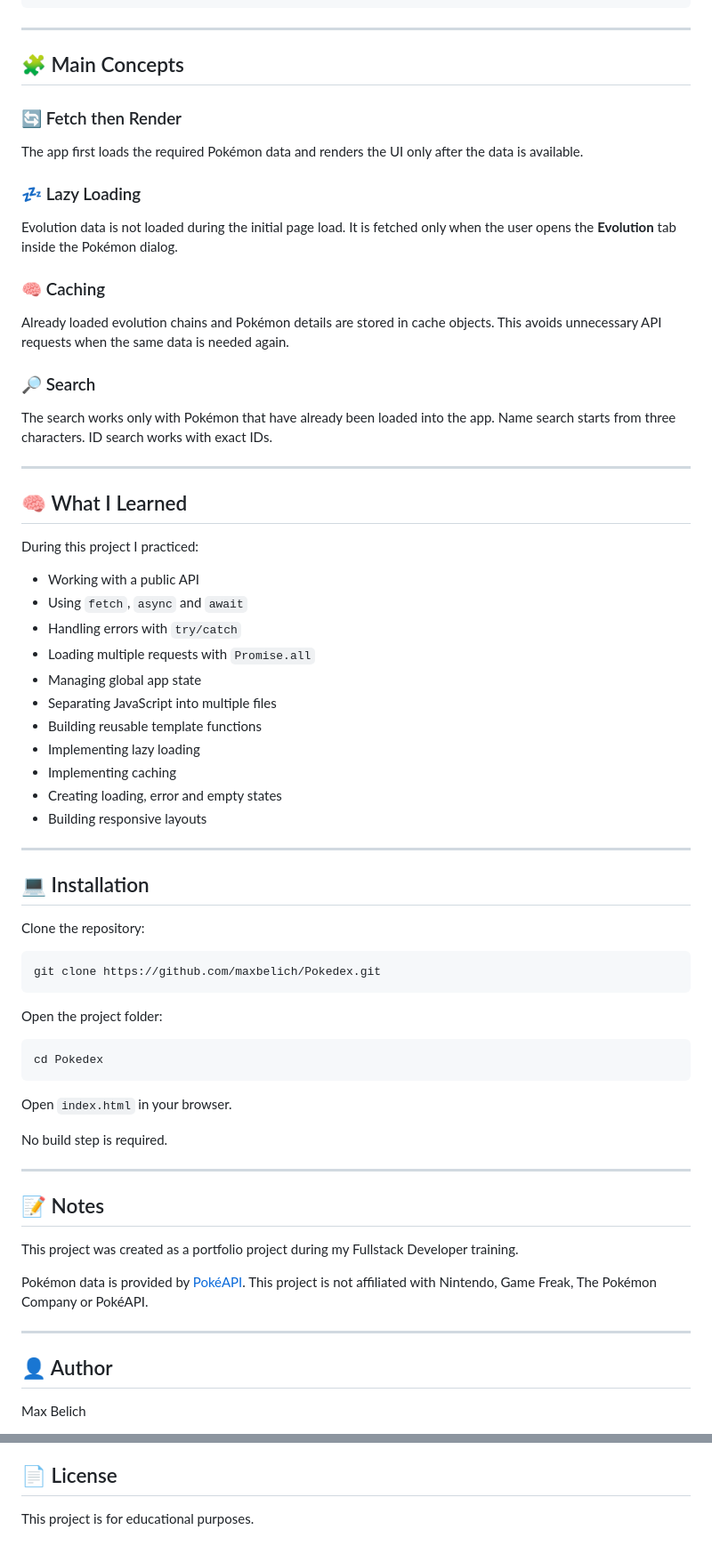
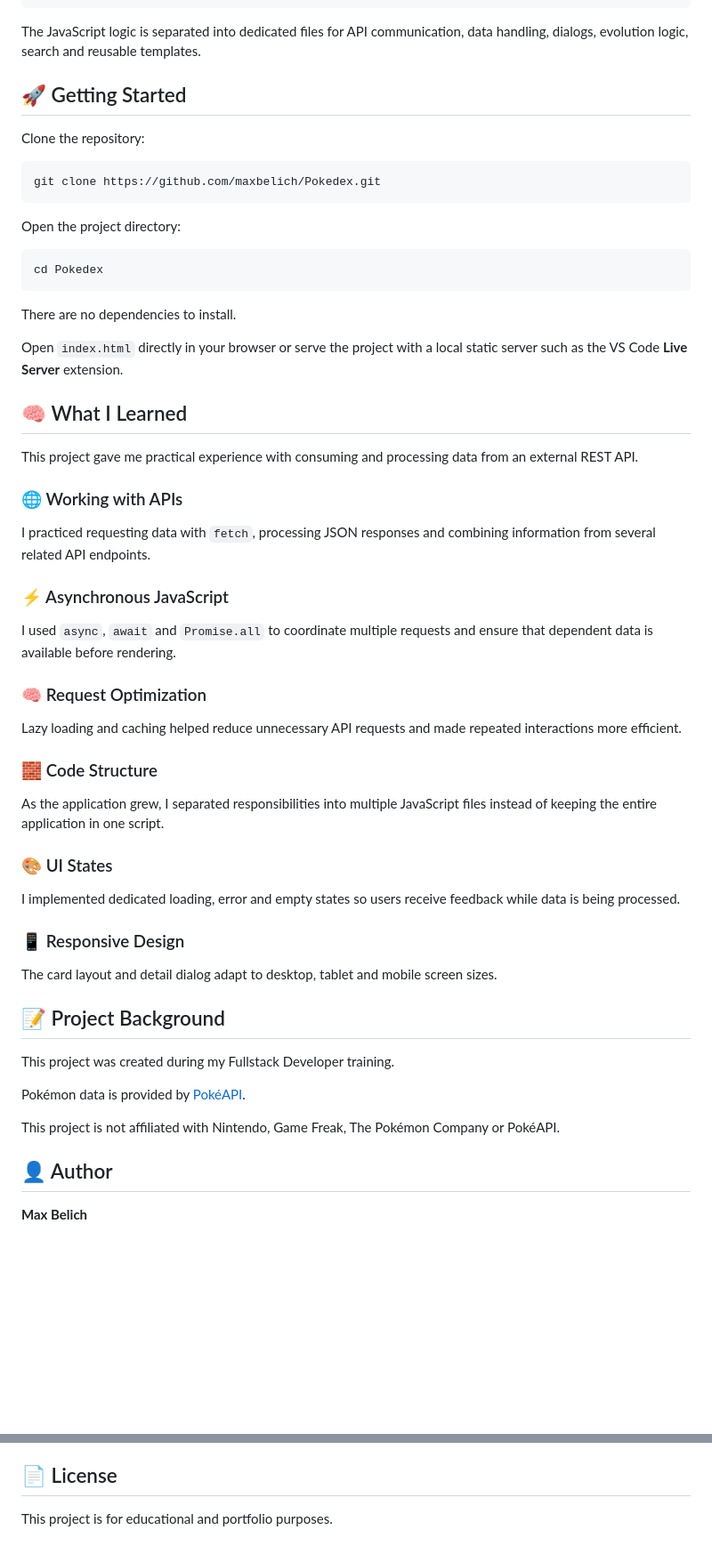
Before and after one commit to maxbelich/Pokedex, a Markdown page: README.md, 2 parts joined by grey strips. Shown at 89% size. GitHub-like rendering; blank space fills up the shorter version.

Commit message:
Revise README for clarity and additional information
Updated README to enhance project description, features, and API usage details.

````diff
--- a/README.md
+++ b/README.md
@@ -81,50 +136,9 @@ Used API data includes:
     └── variables.css
 ```
 
----
+The JavaScript logic is separated into dedicated files for API communication, data handling, dialogs, evolution logic, search and reusable templates.
 
-## 🧩 Main Concepts
-
-### 🔄 Fetch then Render
-
-The app first loads the required Pokémon data and renders the UI only after the data is available.
-
-### 💤 Lazy Loading
-
-Evolution data is not loaded during the initial page load.
-It is fetched only when the user opens the **Evolution** tab inside the Pokémon dialog.
-
-### 🧠 Caching
-
-Already loaded evolution chains and Pokémon details are stored in cache objects.
-This avoids unnecessary API requests when the same data is needed again.
-
-### 🔎 Search
-
-The search works only with Pokémon that have already been loaded into the app.
-Name search starts from three characters. ID search works with exact IDs.
-
----
-
-## 🧠 What I Learned
-
-During this project I practiced:
-
-* Working with a public API
-* Using `fetch`, `async` and `await`
-* Handling errors with `try/catch`
-* Loading multiple requests with `Promise.all`
-* Managing global app state
-* Separating JavaScript into multiple files
-* Building reusable template functions
-* Implementing lazy loading
-* Implementing caching
-* Creating loading, error and empty states
-* Building responsive layouts
-
----
-
-## 💻 Installation
+## 🚀 Getting Started
 
 Clone the repository:
 
@@ -132,28 +146,53 @@ Clone the repository:
 git clone https://github.com/maxbelich/Pokedex.git
 ```
 
-Open the project folder:
+Open the project directory:
 
 ```bash
 cd Pokedex
 ```
 
-Open `index.html` in your browser.
+There are no dependencies to install.
 
-No build step is required.
+Open `index.html` directly in your browser or serve the project with a local static server such as the VS Code **Live Server** extension.
 
----
+## 🧠 What I Learned
 
-## 📝 Notes
+This project gave me practical experience with consuming and processing data from an external REST API.
 
-This project was created as a portfolio project during my Fullstack Developer training.
+### 🌐 Working with APIs
+
+I practiced requesting data with `fetch`, processing JSON responses and combining information from several related API endpoints.
+
+### ⚡ Asynchronous JavaScript
+
+I used `async`, `await` and `Promise.all` to coordinate multiple requests and ensure that dependent data is available before rendering.
+
+### 🧠 Request Optimization
+
+Lazy loading and caching helped reduce unnecessary API requests and made repeated interactions more efficient.
+
+### 🧱 Code Structure
+
+As the application grew, I separated responsibilities into multiple JavaScript files instead of keeping the entire application in one script.
+
+### 🎨 UI States
+
+I implemented dedicated loading, error and empty states so users receive feedback while data is being processed.
+
+### 📱 Responsive Design
+
+The card layout and detail dialog adapt to desktop, tablet and mobile screen sizes.
+
+## 📝 Project Background
+
+This project was created during my Fullstack Developer training.
 
 Pokémon data is provided by [PokéAPI](https://pokeapi.co/).
+
 This project is not affiliated with Nintendo, Game Freak, The Pokémon Company or PokéAPI.
-
----
 
 ## 👤 Author
 
-Max Belich
+**Max Belich**
 
@@ -161,4 +200,4 @@ Max Belich
 
 ## 📄 License
 
-This project is for educational purposes.
+This project is for educational and portfolio purposes.
````
Also changed, not shown: other parts of README.md (+95 -40 lines).
